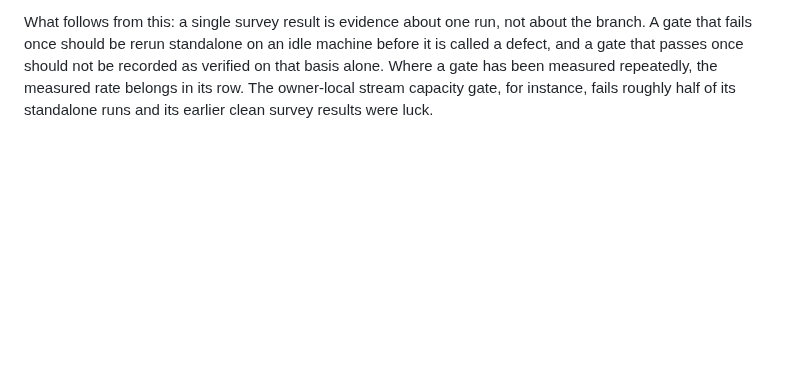
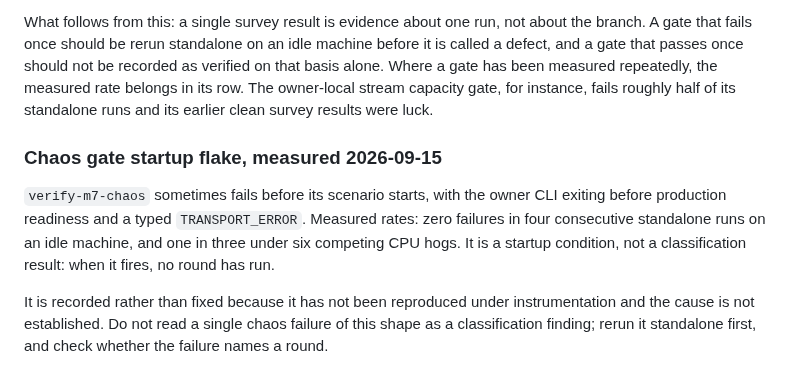
Before and after one commit to andymac4182/agent-tunnel, a Markdown page: docs/testing.md, the part around the change. Drawn GitHub-style; blank space fills up the shorter version.

Commit message:
docs: record the chaos startup flake with its measured rate
Co-Authored-By: Claude Opus 5 <noreply@anthropic.com>

```diff
--- a/docs/testing.md
+++ b/docs/testing.md
@@ -877,3 +877,16 @@ recorded as verified on that basis alone. Where a gate has been measured
 repeatedly, the measured rate belongs in its row. The owner-local stream
 capacity gate, for instance, fails roughly half of its standalone runs and its
 earlier clean survey results were luck.
+
+### Chaos gate startup flake, measured 2026-09-15
+
+`verify-m7-chaos` sometimes fails before its scenario starts, with the owner CLI
+exiting before production readiness and a typed `TRANSPORT_ERROR`. Measured
+rates: zero failures in four consecutive standalone runs on an idle machine, and
+one in three under six competing CPU hogs. It is a startup condition, not a
+classification result: when it fires, no round has run.
+
+It is recorded rather than fixed because it has not been reproduced under
+instrumentation and the cause is not established. Do not read a single chaos
+failure of this shape as a classification finding; rerun it standalone first,
+and check whether the failure names a round.
```
